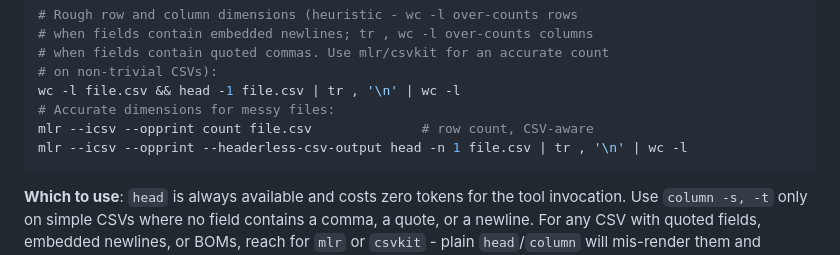
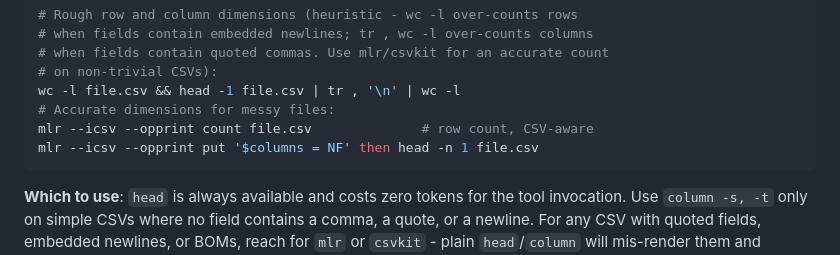
Before and after one commit to wolfiesch/spreadsheet-peek, a Markdown page: SKILL.md, the part around the change. GitHub-like rendering.

````diff
--- a/SKILL.md
+++ b/SKILL.md
@@ -148,7 +148,7 @@ csvlook -n file.csv | head -20                    # csvkit
 wc -l file.csv && head -1 file.csv | tr , '\n' | wc -l
 # Accurate dimensions for messy files:
 mlr --icsv --opprint count file.csv              # row count, CSV-aware
-mlr --icsv --opprint --headerless-csv-output head -n 1 file.csv | tr , '\n' | wc -l
+mlr --icsv --opprint put '$columns = NF' then head -n 1 file.csv
 ```
 
 **Which to use**: `head` is always available and costs zero tokens for the tool invocation. Use `column -s, -t` only on simple CSVs where no field contains a comma, a quote, or a newline. For any CSV with quoted fields, embedded newlines, or BOMs, reach for `mlr` or `csvkit` - plain `head`/`column` will mis-render them and `wc`/`tr` will lie about the dimensions.
````
Also changed, not shown: README.md (+1 -1 lines).
